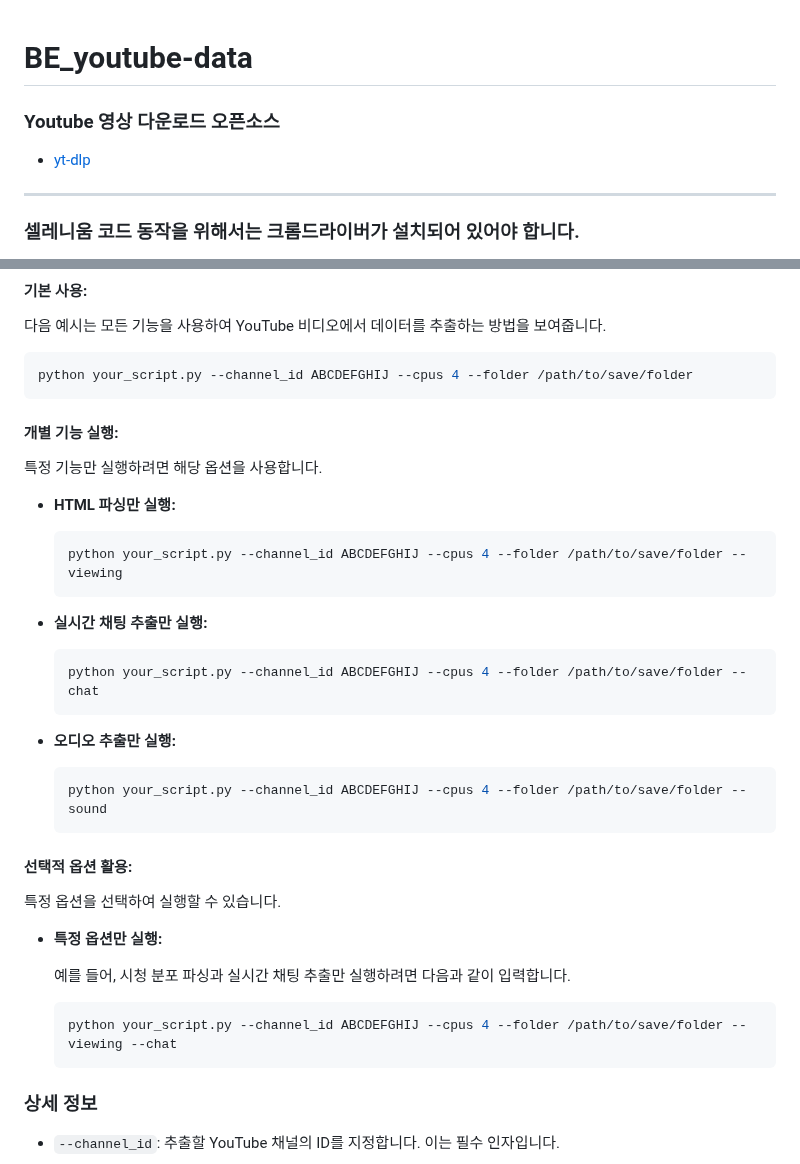
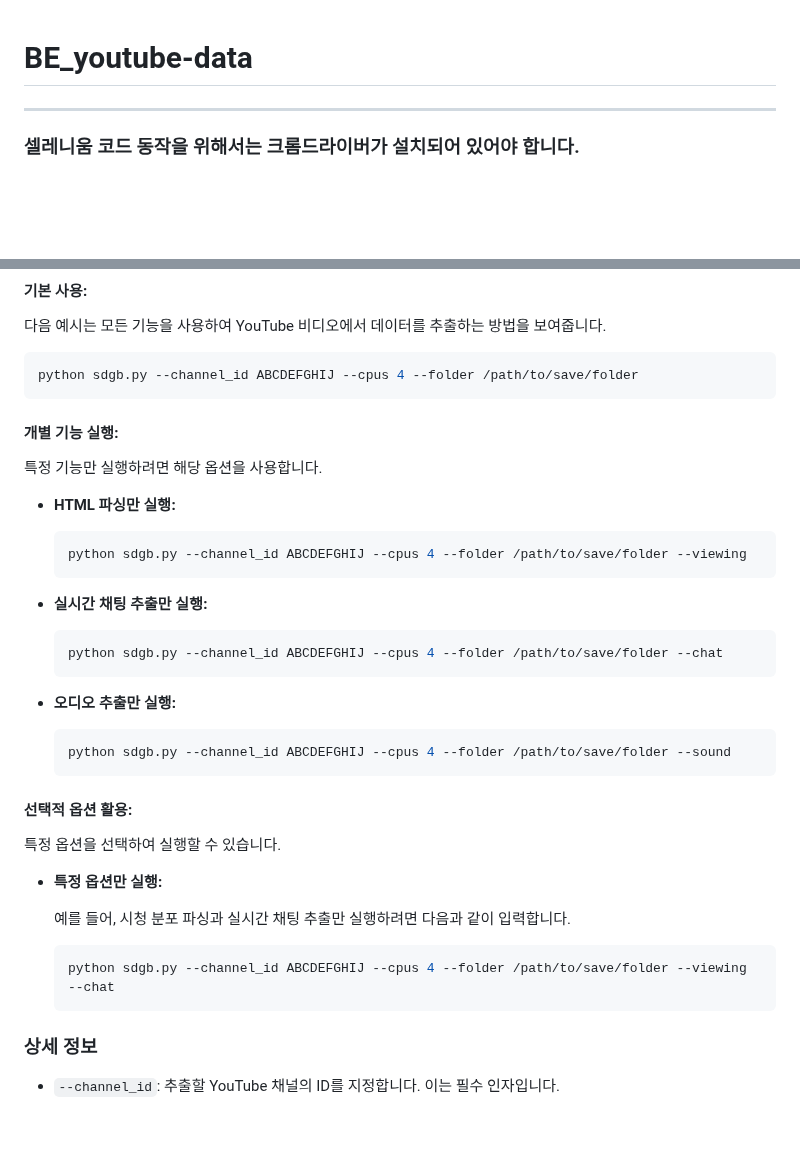
Before and after one commit to SWM-SDGB/BE_youtube-data, a Markdown page: README.md, 2 parts joined by grey strips. GitHub-like rendering; blank space fills up the shorter version.

Commit message:
Docs: README.md 수정
흐름도 추가 , 커맨드 예시 your_script -> sdgb

````diff
--- a/README.md
+++ b/README.md
@@ -1,7 +1,4 @@
 # BE_youtube-data
-
-### Youtube 영상 다운로드 오픈소스
-- [yt-dlp](https://github.com/yt-dlp/yt-dlp)
 
 ---
 ### 셀레니움 코드 동작을 위해서는 크롬드라이버가 설치되어 있어야 합니다.
@@ -39,7 +41,7 @@
 다음 예시는 모든 기능을 사용하여 YouTube 비디오에서 데이터를 추출하는 방법을 보여줍니다.
 
 ```bash
-python your_script.py --channel_id ABCDEFGHIJ --cpus 4 --folder /path/to/save/folder
+python sdgb.py --channel_id ABCDEFGHIJ --cpus 4 --folder /path/to/save/folder
 ```
 
 #### 개별 기능 실행:
@@ -49,19 +51,19 @@ python your_script.py --channel_id ABCDEFGHIJ --cpus 4 --folder /path/to/save/fo
 - **HTML 파싱만 실행:**
 
   ```bash
-  python your_script.py --channel_id ABCDEFGHIJ --cpus 4 --folder /path/to/save/folder --viewing
+  python sdgb.py --channel_id ABCDEFGHIJ --cpus 4 --folder /path/to/save/folder --viewing
   ```
 
 - **실시간 채팅 추출만 실행:**
 
   ```bash
-  python your_script.py --channel_id ABCDEFGHIJ --cpus 4 --folder /path/to/save/folder --chat
+  python sdgb.py --channel_id ABCDEFGHIJ --cpus 4 --folder /path/to/save/folder --chat
   ```
 
 - **오디오 추출만 실행:**
 
   ```bash
-  python your_script.py --channel_id ABCDEFGHIJ --cpus 4 --folder /path/to/save/folder --sound
+  python sdgb.py --channel_id ABCDEFGHIJ --cpus 4 --folder /path/to/save/folder --sound
   ```
 
 #### 선택적 옵션 활용:
@@ -73,7 +75,7 @@ python your_script.py --channel_id ABCDEFGHIJ --cpus 4 --folder /path/to/save/fo
   예를 들어, 시청 분포 파싱과 실시간 채팅 추출만 실행하려면 다음과 같이 입력합니다.
 
   ```bash
-  python your_script.py --channel_id ABCDEFGHIJ --cpus 4 --folder /path/to/save/folder --viewing --chat
+  python sdgb.py --channel_id ABCDEFGHIJ --cpus 4 --folder /path/to/save/folder --viewing --chat
   ```
 
 ### 상세 정보
````
Also changed, not shown: other parts of README.md (+5 -0 lines).
